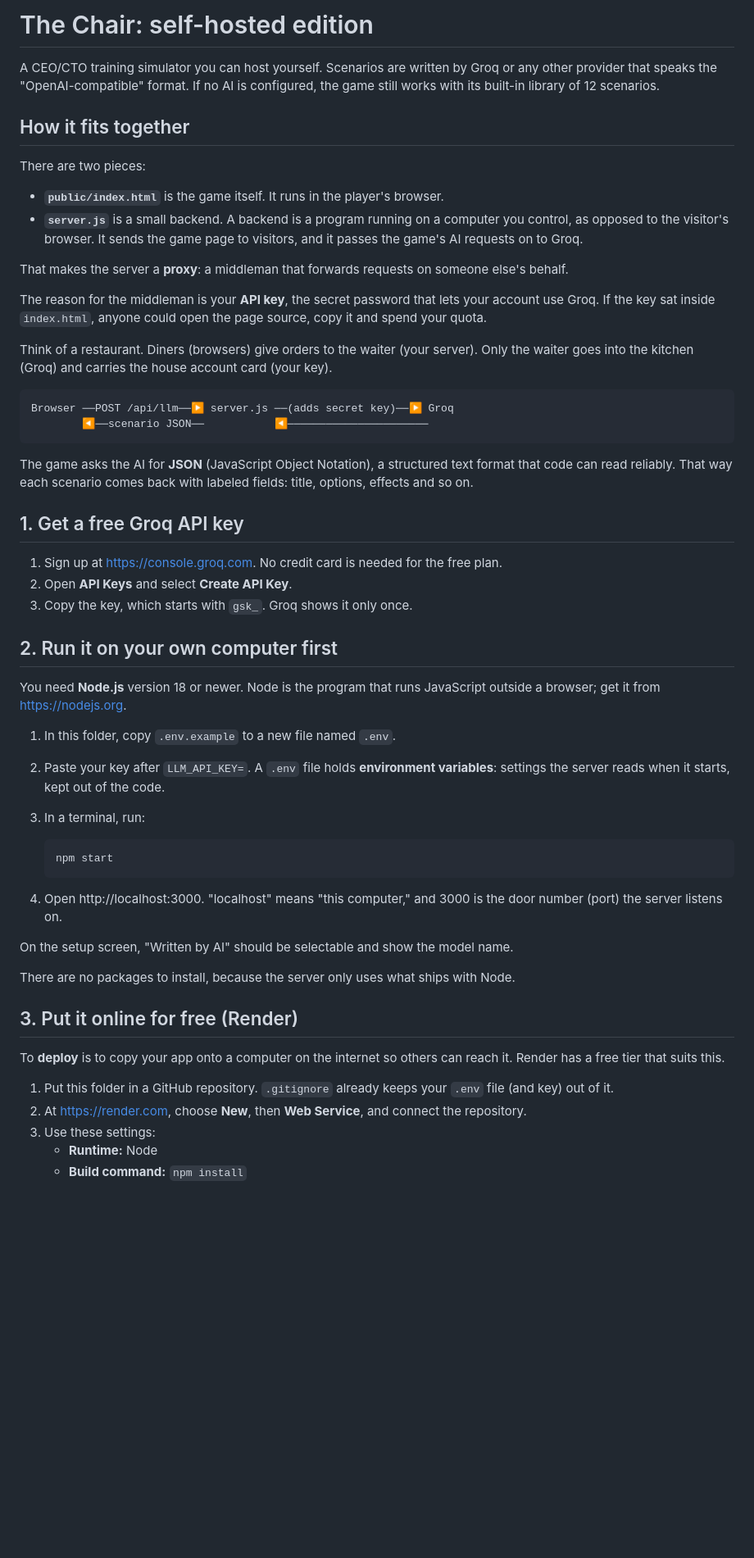
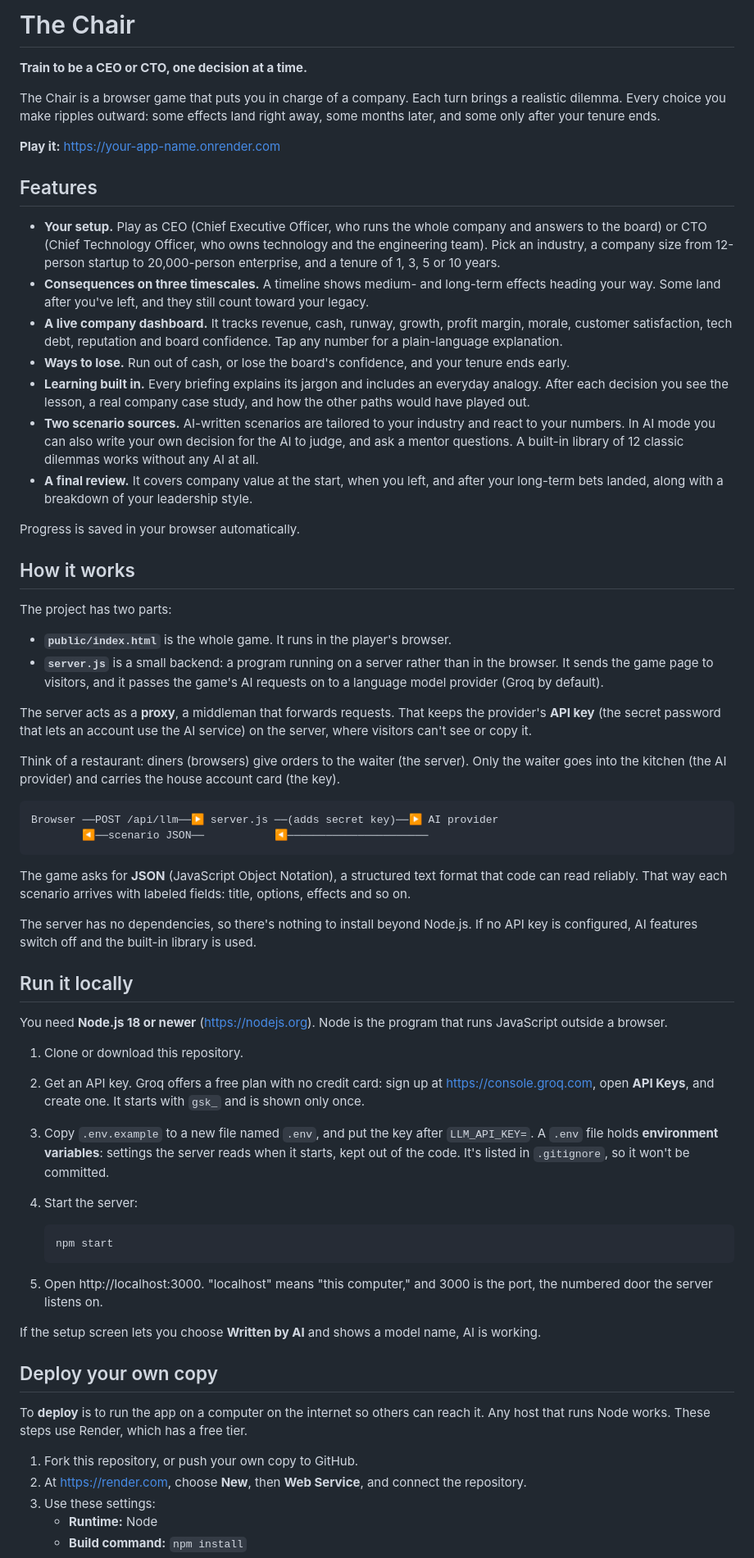
Before and after one commit to abhiram406/the-chair, a Markdown page: README.md, the part around one of its changes. Shown at 82% size. Drawn GitHub-style; blank space fills up the shorter version.

````diff
--- a/README.md
+++ b/README.md
@@ -1,56 +1,67 @@
-# The Chair: self-hosted edition
+# The Chair
 
-A CEO/CTO training simulator you can host yourself. Scenarios are written by Groq or any other provider that speaks the "OpenAI-compatible" format. If no AI is configured, the game still works with its built-in library of 12 scenarios.
+**Train to be a CEO or CTO, one decision at a time.**
 
-## How it fits together
+The Chair is a browser game that puts you in charge of a company. Each turn brings a realistic dilemma. Every choice you make ripples outward: some effects land right away, some months later, and some only after your tenure ends.
 
-There are two pieces:
+<!-- Replace with your deployed address, or delete this line -->
+**Play it:** https://your-app-name.onrender.com
 
-- **`public/index.html`** is the game itself. It runs in the player's browser.
-- **`server.js`** is a small backend. A backend is a program running on a computer you control, as opposed to the visitor's browser. It sends the game page to visitors, and it passes the game's AI requests on to Groq.
+## Features
 
-That makes the server a **proxy**: a middleman that forwards requests on someone else's behalf.
+- **Your setup.** Play as CEO (Chief Executive Officer, who runs the whole company and answers to the board) or CTO (Chief Technology Officer, who owns technology and the engineering team). Pick an industry, a company size from 12-person startup to 20,000-person enterprise, and a tenure of 1, 3, 5 or 10 years.
+- **Consequences on three timescales.** A timeline shows medium- and long-term effects heading your way. Some land after you've left, and they still count toward your legacy.
+- **A live company dashboard.** It tracks revenue, cash, runway, growth, profit margin, morale, customer satisfaction, tech debt, reputation and board confidence. Tap any number for a plain-language explanation.
+- **Ways to lose.** Run out of cash, or lose the board's confidence, and your tenure ends early.
+- **Learning built in.** Every briefing explains its jargon and includes an everyday analogy. After each decision you see the lesson, a real company case study, and how the other paths would have played out.
+- **Two scenario sources.** AI-written scenarios are tailored to your industry and react to your numbers. In AI mode you can also write your own decision for the AI to judge, and ask a mentor questions. A built-in library of 12 classic dilemmas works without any AI at all.
+- **A final review.** It covers company value at the start, when you left, and after your long-term bets landed, along with a breakdown of your leadership style.
 
-The reason for the middleman is your **API key**, the secret password that lets your account use Groq. If the key sat inside `index.html`, anyone could open the page source, copy it and spend your quota.
+Progress is saved in your browser automatically.
 
-Think of a restaurant. Diners (browsers) give orders to the waiter (your server). Only the waiter goes into the kitchen (Groq) and carries the house account card (your key).
+## How it works
+
+The project has two parts:
+
+- **`public/index.html`** is the whole game. It runs in the player's browser.
+- **`server.js`** is a small backend: a program running on a server rather than in the browser. It sends the game page to visitors, and it passes the game's AI requests on to a language model provider (Groq by default).
+
+The server acts as a **proxy**, a middleman that forwards requests. That keeps the provider's **API key** (the secret password that lets an account use the AI service) on the server, where visitors can't see or copy it.
+
+Think of a restaurant: diners (browsers) give orders to the waiter (the server). Only the waiter goes into the kitchen (the AI provider) and carries the house account card (the key).
 
 ```
-Browser ──POST /api/llm──▶ server.js ──(adds secret key)──▶ Groq
+Browser ──POST /api/llm──▶ server.js ──(adds secret key)──▶ AI provider
         ◀──scenario JSON──           ◀──────────────────────
 ```
 
-The game asks the AI for **JSON** (JavaScript Object Notation), a structured text format that code can read reliably. That way each scenario comes back with labeled fields: title, options, effects and so on.
+The game asks for **JSON** (JavaScript Object Notation), a structured text format that code can read reliably. That way each scenario arrives with labeled fields: title, options, effects and so on.
 
-## 1. Get a free Groq API key
+The server has no dependencies, so there's nothing to install beyond Node.js. If no API key is configured, AI features switch off and the built-in library is used.
 
-1. Sign up at https://console.groq.com. No credit card is needed for the free plan.
-2. Open **API Keys** and select **Create API Key**.
-3. Copy the key, which starts with `gsk_`. Groq shows it only once.
+## Run it locally
 
-## 2. Run it on your own computer first
+You need **Node.js 18 or newer** (https://nodejs.org). Node is the program that runs JavaScript outside a browser.
 
-You need **Node.js** version 18 or newer. Node is the program that runs JavaScript outside a browser; get it from https://nodejs.org.
-
-1. In this folder, copy `.env.example` to a new file named `.env`.
-2. Paste your key after `LLM_API_KEY=`. A `.env` file holds **environment variables**: settings the server reads when it starts, kept out of the code.
-3. In a terminal, run:
+1. Clone or download this repository.
+2. Get an API key. Groq offers a free plan with no credit card: sign up at https://console.groq.com, open **API Keys**, and create one. It starts with `gsk_` and is shown only once.
+3. Copy `.env.example` to a new file named `.env`, and put the key after `LLM_API_KEY=`.
+   A `.env` file holds **environment variables**: settings the server reads when it starts, kept out of the code. It's listed in `.gitignore`, so it won't be committed.
+4. Start the server:
 
    ```
    npm start
    ```
 
-4. Open http://localhost:3000. "localhost" means "this computer," and 3000 is the door number (port) the server listens on.
+5. Open http://localhost:3000. "localhost" means "this computer," and 3000 is the port, the numbered door the server listens on.
 
-On the setup screen, "Written by AI" should be selectable and show the model name.
+If the setup screen lets you choose **Written by AI** and shows a model name, AI is working.
 
-There are no packages to install, because the server only uses what ships with Node.
+## Deploy your own copy
 
-## 3. Put it online for free (Render)
+To **deploy** is to run the app on a computer on the internet so others can reach it. Any host that runs Node works. These steps use Render, which has a free tier.
 
-To **deploy** is to copy your app onto a computer on the internet so others can reach it. Render has a free tier that suits this.
-
-1. Put this folder in a GitHub repository. `.gitignore` already keeps your `.env` file (and key) out of it.
+1. Fork this repository, or push your own copy to GitHub.
 2. At https://render.com, choose **New**, then **Web Service**, and connect the repository.
 3. Use these settings:
    - **Runtime:** Node
````
Also changed, not shown: other parts of README.md (+53 -29 lines).
